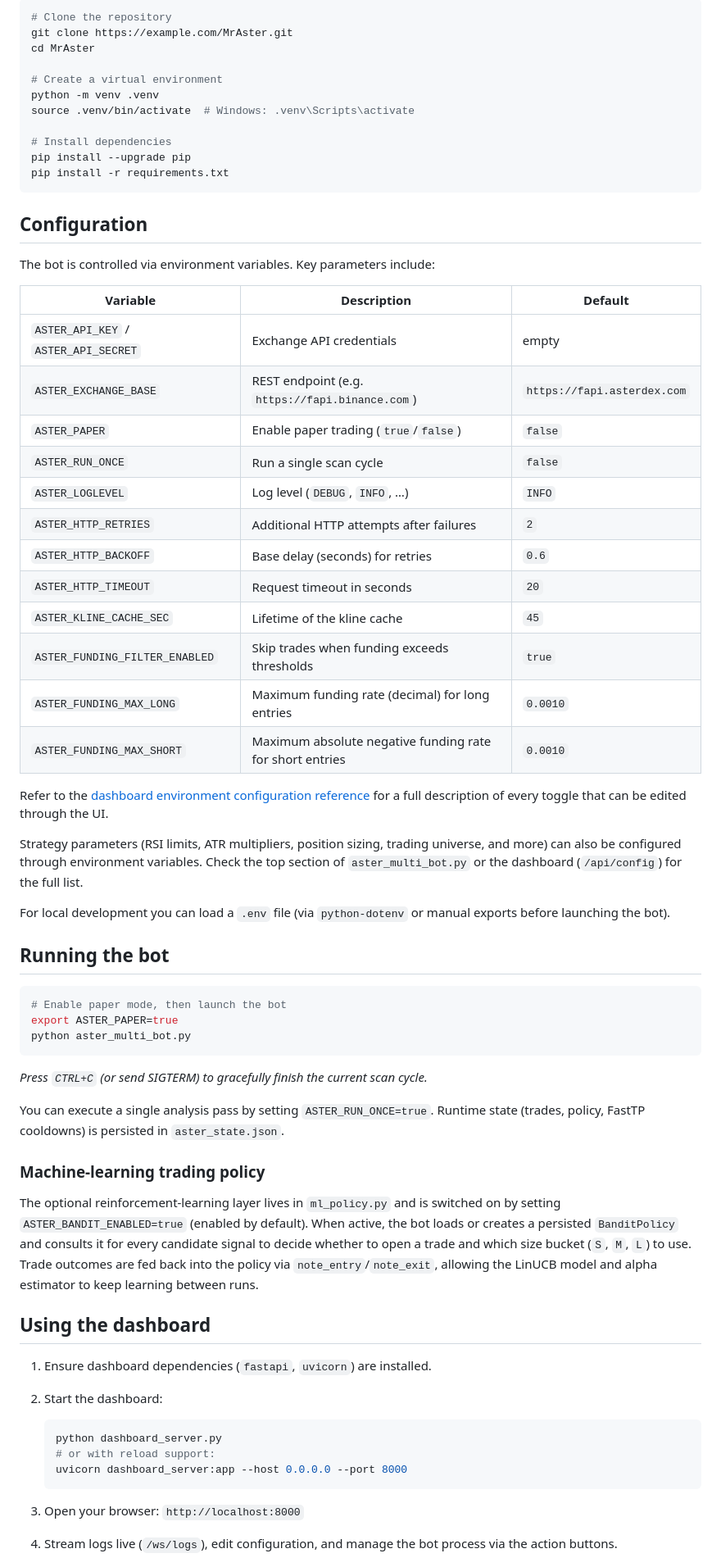
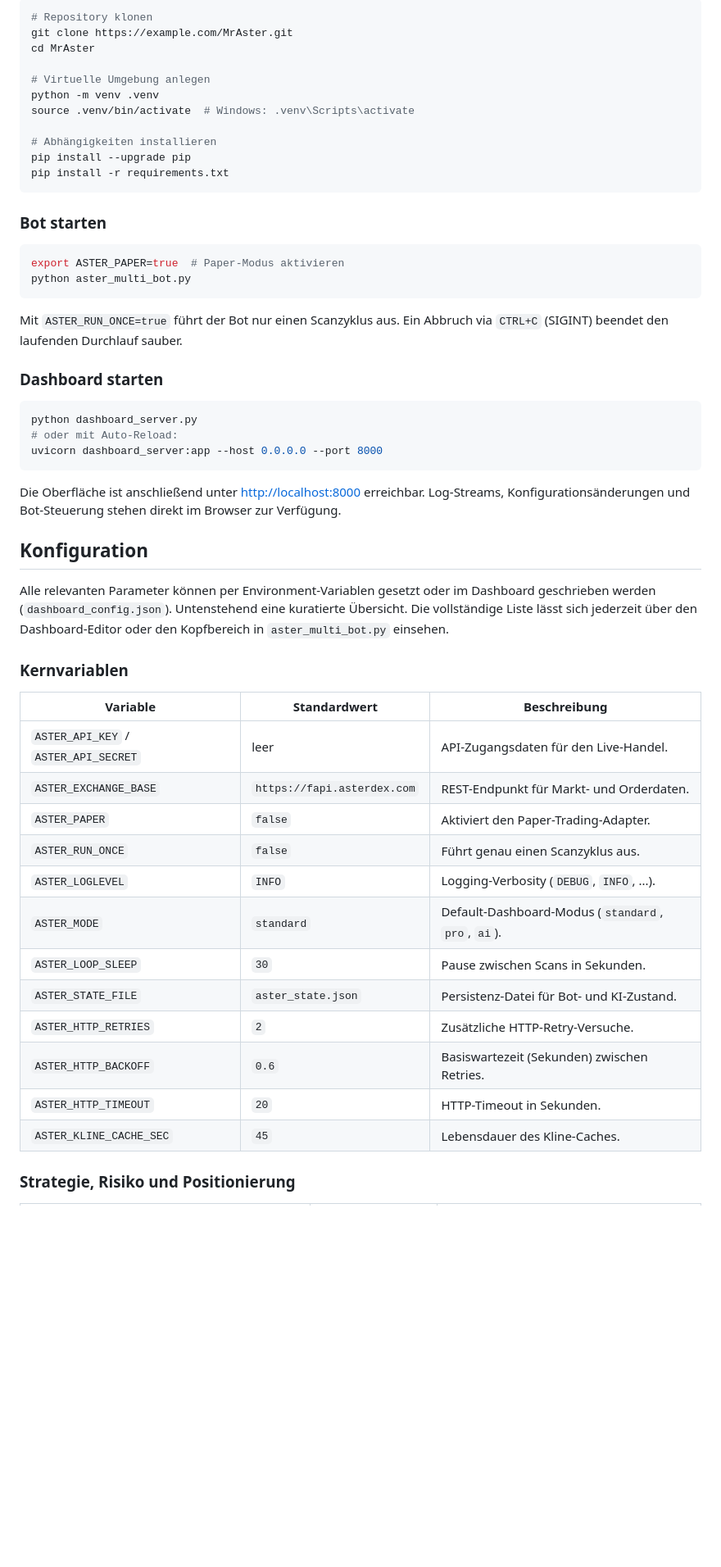
Before and after one commit to Blindripper/MrAster, a Markdown page: README.md, the part around the change printed below. Shown: that part at 82% size. Rendered like a GitHub page; blank space fills up the shorter version.

Commit message:
docs: refresh README for new feature set

````diff
--- a/README.md
+++ b/README.md
@@ -24,69 +66,57 @@ MrAster is a Python trading toolkit tailored for perpetual futures on Binance-co
 ```bash
-# Clone the repository
+# Repository klonen
 git clone https://example.com/MrAster.git
 cd MrAster
 
-# Create a virtual environment
+# Virtuelle Umgebung anlegen
 python -m venv .venv
 source .venv/bin/activate  # Windows: .venv\Scripts\activate
 
-# Install dependencies
+# Abhängigkeiten installieren
 pip install --upgrade pip
 pip install -r requirements.txt
 ```
 
-## Configuration
-
-The bot is controlled via environment variables. Key parameters include:
-
-| Variable | Description | Default |
-| --- | --- | --- |
-| `ASTER_API_KEY` / `ASTER_API_SECRET` | Exchange API credentials | empty |
-| `ASTER_EXCHANGE_BASE` | REST endpoint (e.g. `https://fapi.binance.com`) | `https://fapi.asterdex.com` |
-| `ASTER_PAPER` | Enable paper trading (`true`/`false`) | `false` |
-| `ASTER_RUN_ONCE` | Run a single scan cycle | `false` |
-| `ASTER_LOGLEVEL` | Log level (`DEBUG`, `INFO`, …) | `INFO` |
-| `ASTER_HTTP_RETRIES` | Additional HTTP attempts after failures | `2` |
-| `ASTER_HTTP_BACKOFF` | Base delay (seconds) for retries | `0.6` |
-| `ASTER_HTTP_TIMEOUT` | Request timeout in seconds | `20` |
-| `ASTER_KLINE_CACHE_SEC` | Lifetime of the kline cache | `45` |
-| `ASTER_FUNDING_FILTER_ENABLED` | Skip trades when funding exceeds thresholds | `true` |
-| `ASTER_FUNDING_MAX_LONG` | Maximum funding rate (decimal) for long entries | `0.0010` |
-| `ASTER_FUNDING_MAX_SHORT` | Maximum absolute negative funding rate for short entries | `0.0010` |
-
-Refer to the [dashboard environment configuration reference](#dashboard-environment-configuration-reference) for a full description of every toggle that can be edited through the UI.
-
-Strategy parameters (RSI limits, ATR multipliers, position sizing, trading universe, and more) can also be configured through environment variables. Check the top section of `aster_multi_bot.py` or the dashboard (`/api/config`) for the full list.
-
-For local development you can load a `.env` file (via `python-dotenv` or manual exports before launching the bot).
-
-## Running the bot
-
+### Bot starten
 ```bash
-# Enable paper mode, then launch the bot
-export ASTER_PAPER=true
+export ASTER_PAPER=true  # Paper-Modus aktivieren
 python aster_multi_bot.py
 ```
 
-*Press `CTRL+C` (or send SIGTERM) to gracefully finish the current scan cycle.*
+Mit `ASTER_RUN_ONCE=true` führt der Bot nur einen Scanzyklus aus. Ein Abbruch via `CTRL+C` (SIGINT) beendet den laufenden Durchlauf sauber.
 
-You can execute a single analysis pass by setting `ASTER_RUN_ONCE=true`. Runtime state (trades, policy, FastTP cooldowns) is persisted in `aster_state.json`.
+### Dashboard starten
+```bash
+python dashboard_server.py
+# oder mit Auto-Reload:
+uvicorn dashboard_server:app --host 0.0.0.0 --port 8000
+```
 
-### Machine-learning trading policy
+Die Oberfläche ist anschließend unter <http://localhost:8000> erreichbar. Log-Streams, Konfigurationsänderungen und Bot-Steuerung
+stehen direkt im Browser zur Verfügung.
 
-The optional reinforcement-learning layer lives in `ml_policy.py` and is switched on by setting `ASTER_BANDIT_ENABLED=true` (enabled by default). When active, the bot loads or creates a persisted `BanditPolicy` and consults it for every candidate signal to decide whether to open a trade and which size bucket (`S`, `M`, `L`) to use. Trade outcomes are fed back into the policy via `note_entry`/`note_exit`, allowing the LinUCB model and alpha estimator to keep learning between runs.
+## Konfiguration
 
-## Using the dashboard
+Alle relevanten Parameter können per Environment-Variablen gesetzt oder im Dashboard geschrieben werden (`dashboard_config.json`).
+Untenstehend eine kuratierte Übersicht. Die vollständige Liste lässt sich jederzeit über den Dashboard-Editor oder den Kopfbereich in
+`aster_multi_bot.py` einsehen.
 
-1. Ensure dashboard dependencies (`fastapi`, `uvicorn`) are installed.
-2. Start the dashboard:
+### Kernvariablen
 
-   ```bash
-   python dashboard_server.py
-   # or with reload support:
-   uvicorn dashboard_server:app --host 0.0.0.0 --port 8000
-   ```
+| Variable | Standardwert | Beschreibung |
+| --- | --- | --- |
+| `ASTER_API_KEY` / `ASTER_API_SECRET` | leer | API-Zugangsdaten für den Live-Handel. |
+| `ASTER_EXCHANGE_BASE` | `https://fapi.asterdex.com` | REST-Endpunkt für Markt- und Orderdaten. |
+| `ASTER_PAPER` | `false` | Aktiviert den Paper-Trading-Adapter. |
+| `ASTER_RUN_ONCE` | `false` | Führt genau einen Scanzyklus aus. |
+| `ASTER_LOGLEVEL` | `INFO` | Logging-Verbosity (`DEBUG`, `INFO`, ...). |
+| `ASTER_MODE` | `standard` | Default-Dashboard-Modus (`standard`, `pro`, `ai`). |
+| `ASTER_LOOP_SLEEP` | `30` | Pause zwischen Scans in Sekunden. |
+| `ASTER_STATE_FILE` | `aster_state.json` | Persistenz-Datei für Bot- und KI-Zustand. |
+| `ASTER_HTTP_RETRIES` | `2` | Zusätzliche HTTP-Retry-Versuche. |
+| `ASTER_HTTP_BACKOFF` | `0.6` | Basiswartezeit (Sekunden) zwischen Retries. |
+| `ASTER_HTTP_TIMEOUT` | `20` | HTTP-Timeout in Sekunden. |
+| `ASTER_KLINE_CACHE_SEC` | `45` | Lebensdauer des Kline-Caches. |
 
-3. Open your browser: `http://localhost:8000`
-4. Stream logs live (`/ws/logs`), edit configuration, and manage the bot process via the action buttons.
+### Strategie, Risiko und Positionierung
 
````
Also changed, not shown: other parts of README.md (+120 -117 lines).
